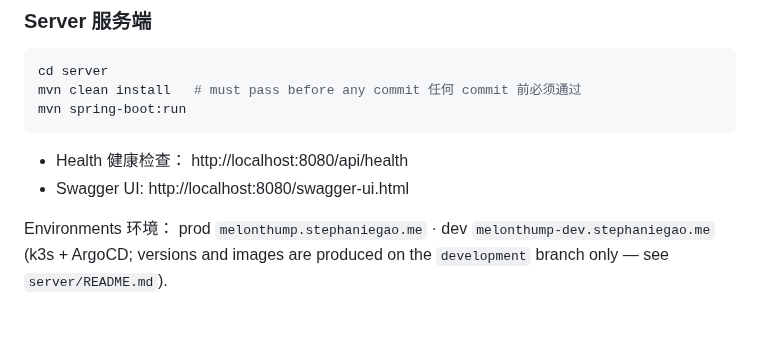
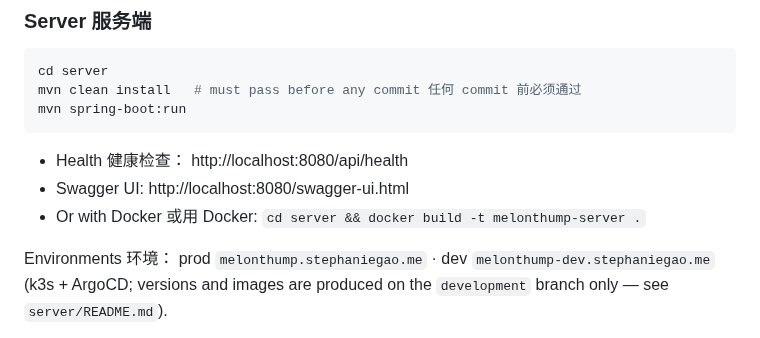
Before and after one commit to lookmail88/melonthump, a Markdown page: README.md, the part around the change. GitHub-like rendering.

Commit message:
docs: restore docker note in root README (only server README drops it)

```diff
--- a/README.md
+++ b/README.md
@@ -73,6 +73,7 @@ mvn spring-boot:run
 
 - Health 健康检查： http://localhost:8080/api/health
 - Swagger UI: http://localhost:8080/swagger-ui.html
+- Or with Docker 或用 Docker: `cd server && docker build -t melonthump-server .`
 
 Environments 环境： prod `melonthump.stephaniegao.me` · dev
 `melonthump-dev.stephaniegao.me` (k3s + ArgoCD; versions and images are
```
